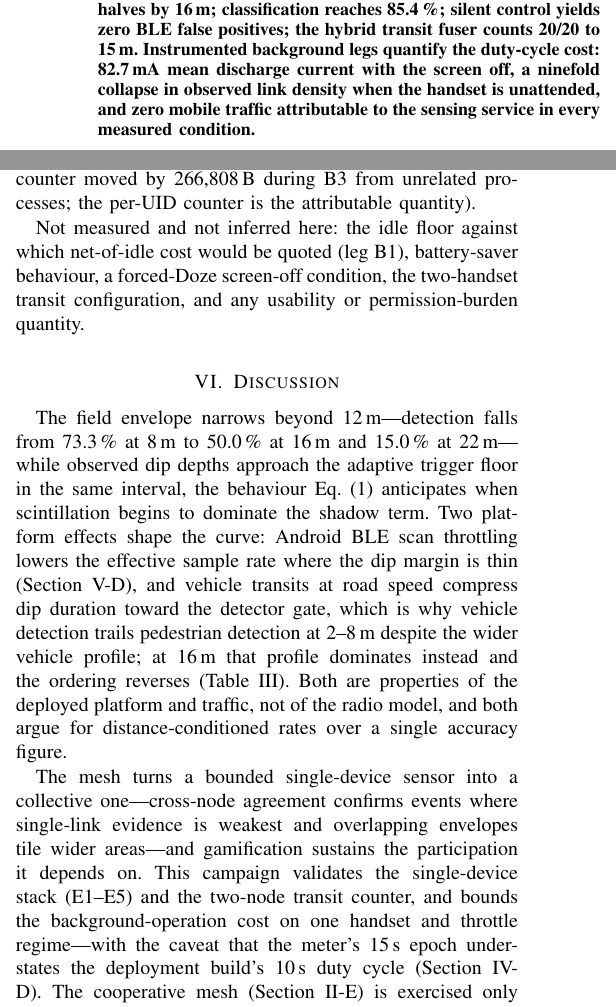
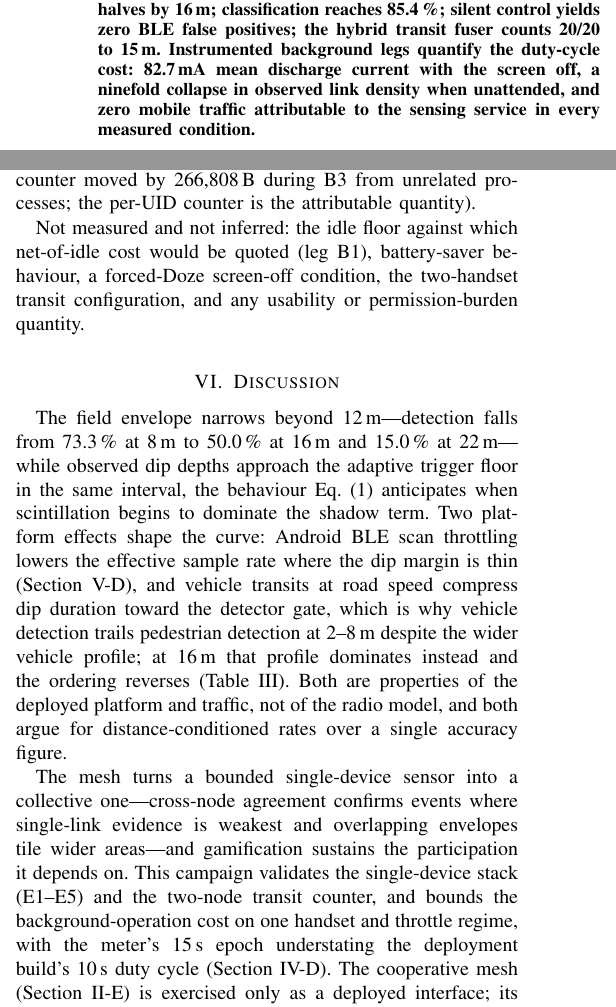
Before and after one commit to dr-skaragiannis/Temp, a LaTeX paper (Version-with-figures/MeshCrowd_version_with_figures.tex): two parts of the columns of pages 1 and 7 of 9 before the commit and two parts of the columns of pages 1 and 7 of 8 after it, joined at a grey line, cut so that both start at the same text. Compiled offline with pdfLaTeX; a missing font is replaced by an installed copy or a similar font; a LaTeX package or settings file that is missing is left out.

Commit message:
Version-with-figures v8: absorb final reference-line overflow
Co-authored-by: arena-agent <297053741+arena-agent@users.noreply.github.com>

```diff
--- a/Version-with-figures/MeshCrowd_version_with_figures.tex
+++ b/Version-with-figures/MeshCrowd_version_with_figures.tex
@@ -84,8 +84,8 @@ future work. Detection reaches 96.7\,\% at 2\,m and halves by 16\,m;
 classification reaches 85.4\,\%; silent control yields zero BLE false positives;
 the hybrid transit fuser counts 20/20 to 15\,m. Instrumented background legs
 quantify the duty-cycle cost: 82.7\,mA mean discharge current with the screen
-off, a ninefold collapse in observed link density when the handset is
-unattended, and zero mobile traffic attributable to the sensing service in every
+off, a ninefold collapse in observed link density when unattended, and
+zero mobile traffic attributable to the sensing service in every
 measured condition.
 \end{abstract}
 
@@ -820,7 +820,7 @@ not grow measurably in any leg (the system-wide mobile counter moved by
 266{,}808\,B during B3 from unrelated processes; the per-UID counter is the
 attributable quantity).
 
-Not measured and not inferred here: the idle floor against which net-of-idle
+Not measured and not inferred: the idle floor against which net-of-idle
 cost would be quoted (leg B1), battery-saver behaviour, a forced-Doze
 screen-off condition, the two-handset transit configuration, and any usability
 or permission-burden quantity.
@@ -847,9 +847,9 @@ one---cross-node agreement confirms events where single-link evidence is
 weakest and overlapping envelopes tile wider areas---and gamification
 sustains the participation it depends on. This campaign validates the single-device
 stack (E1--E5) and the two-node transit counter, and bounds the
-background-operation cost on one handset and throttle regime---with the caveat
-that the meter's 15\,s epoch understates the deployment build's 10\,s duty
-cycle (Section~IV-D). The cooperative mesh (Section~II-E) is exercised only as a deployed
+background-operation cost on one handset and throttle regime, with the
+meter's 15\,s epoch understating the deployment build's 10\,s duty cycle
+(Section~IV-D). The cooperative mesh (Section~II-E) is exercised only as a deployed
 interface; its confirmation performance and gamification under sustained
 participation require a distributed multi-node campaign left to future
 work.
```
Also changed, not shown: Version-with-figures/MeshCrowd_version_with_figures.tex (12 more changed lines).
